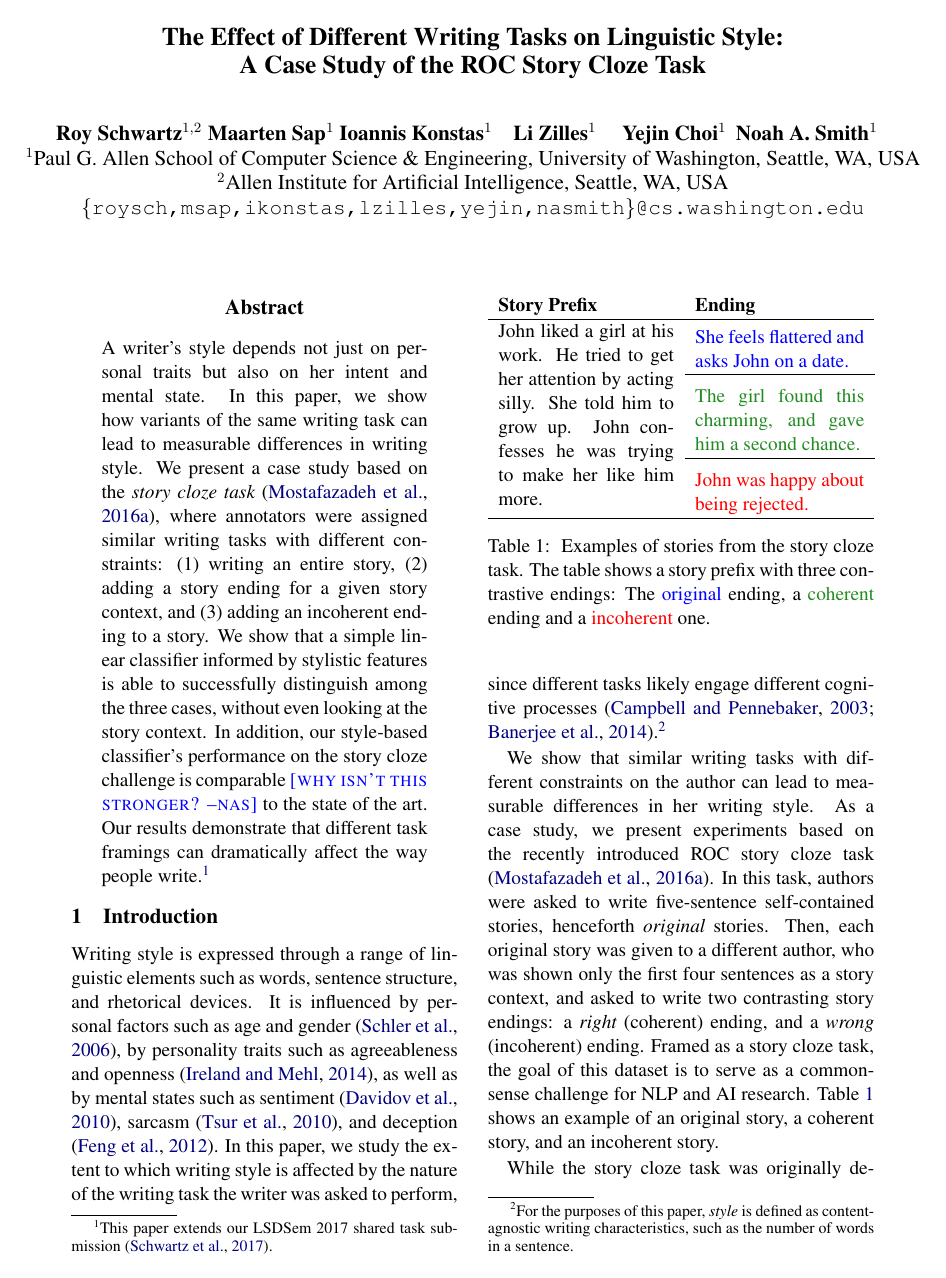
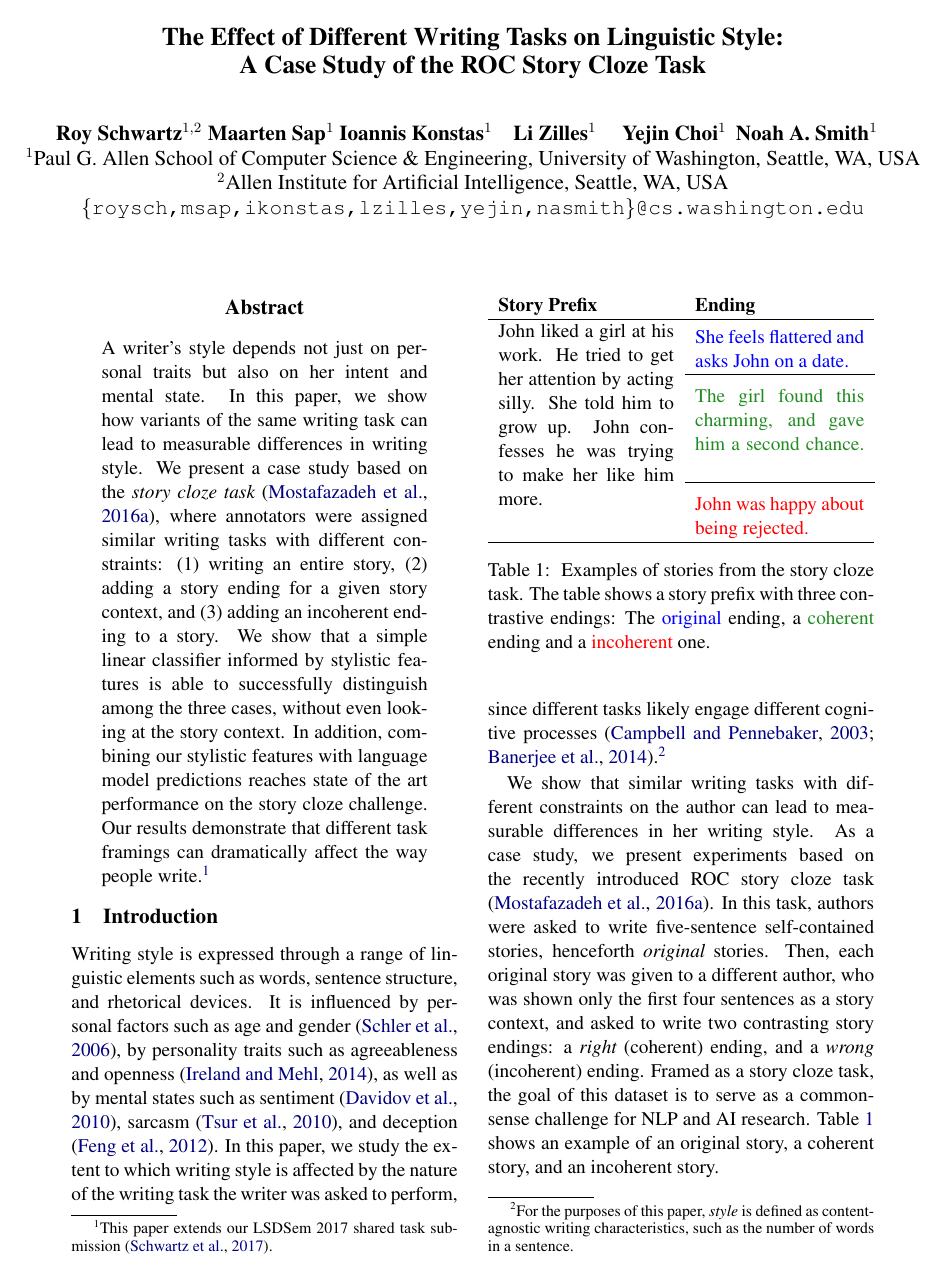
Before and after one commit to roys174/language_contraint, a LaTeX paper (docs/language_constraint_conll_camera_ready.tex): page 1 of 11. The pictures show the PDF file docs/language_constraint_conll_camera_ready.pdf that the author committed with the source.

Commit message:
CoNLL camera ready 2.0 (Roy)

```diff
--- a/docs/language_constraint_conll_camera_ready.tex
+++ b/docs/language_constraint_conll_camera_ready.tex
@@ -103,8 +103,8 @@ We present a case study based on
 the  {\it story cloze task} \cite{Mostafazadeh:2016},
 where annotators were assigned similar writing tasks with different constraints: (1) writing an entire story, (2) adding a story ending for a given story context, and (3) adding an incoherent ending to a story.
 We show that a simple linear classifier informed by stylistic features is able to successfully distinguish among the three cases, without even looking at the story context.
-In addition, our style-based classifier's performance on the
-  story cloze challenge is comparable \nascomment{why isn't this stronger?} to the state of the art.
+In addition, %our style-based classifier's performance on the story cloze challenge is comparable \nascomment{why isn't this stronger?} to the state of the art.
+combining our stylistic features with language model predictions reaches state of the art performance on the story cloze challenge.
 Our results demonstrate that different task framings can dramatically affect the way people write.\footnote{This paper extends our LSDSem 2017 shared task submission \cite{Schwartz:2017b}.}
 
 
@@ -120,24 +120,17 @@ different tasks likely engage different cognitive processes \cite{Campbell:2003,
 
 
 \begin{table}[!t]
-%\small
-%\begin{tabular}{|p{4.8cm}|p{2.1cm}|} \hline
-%\begin{tabular}{|p{4.8cm}|p{1.9cm}|} \hline
-\begin{tabularx}{\linewidth}%
-{l>{\setlength\hsize{0.67\hsize}}X%
+\begin{tabularx}{\linewidth}
+{l>{\setlength\hsize{0.67\hsize}}X
 >{\setlength\hsize{1.33\hsize}}X}
 {\bf Story Prefix} & {\bf Ending} \\ \hline
 \multirow{4}{*}{\parbox{3.5cm}{\vspace{.1cm}John liked a girl at his work.	He tried to get her attention by acting silly.	She told him to grow up. John confesses he was trying to make her like him more.}} & \vspace{-0.2cm}	{\color{blue}{{She feels flattered and asks John on a date.}}} 	 \\\cline{2-2}
 
-%Travis needed some fast cash.	He thought about it and decided that selling his car was a good idea.	Travis listed his car for sale in the local paper.	After only a couple weeks he found somebody very interested.}}& \vspace{-0.2cm}	{\color{blue}{{\it This person came and test drove the car and bought it on the spot.}}} \\\cline{2-2}
-%Joe went to college for art. He graduated with a degree in painting. He couldn't find a job. He then responded to an ad in the paper.
-%\vspace{.3cm}Betsy comes home late one night and wants to eat something simple.	She notices that she has spaghetti and sauce in the house.	She quickly cooks and eats a pot of spaghetti.	After eating, she falls asleep on the couch.}} & \vspace{-0.3cm}	{\color{blue}{{\it $<$waiting for examples from  Nasrin$>$}}} \\ \cline{2-2}
-& 	{\color{forestgreen}{\vspace{-0.1cm}The girl found this charming, and gave him a second chance.% He sold the car and solved his money problems.%She was full and happy.     %Then he got hired.
+& 	{\color{forestgreen}{\vspace{-0.1cm}The girl found this charming, and gave him a second chance.
 }} \\ \cline{2-2}
-& {\color{red}{%Joe hated pizza.\vspace{-0.1cm}Betsy likes{\color{white}{0}}{\color{white}{0}}{\color{white}{0}}{\color{white}{0}} cheeseburgers.
-\vspace{-0.1cm}John was happy about being rejected.%Travis gave it to the man for free.
-}} \\\hline %\cline{2-2}
-%&  \\ \hline
+& {\color{red}{
+\vspace{-0.1cm}John was happy about being rejected.
+}} \\\hline
 \end{tabularx}
 \caption{\label{ROC-example}
 Examples of stories from the story cloze task. The table shows a story prefix with three contrastive endings:
@@ -324,36 +293,22 @@ be used to distinguish among the different types of story endings.
             coordinates {(NN, 16.3) (VBD, 15.1) (PRP, 7.4) (DT, 9.4) (NNP, 9.5)};
     \end{axis}
 \end{tikzpicture}
-%\caption{
 \label{roc_pos_distribution}
-%}
-%\end{subfigure}
 }
 \qquad\qquad\qquad
-\subfloat[Words]{%\begin{subfigure}{.5\textwidth}\center
+\subfloat[Words]{
 \begin{tikzpicture}
     \begin{axis}[
         width  = 0.4*\textwidth,
         height = 4cm,
-      %  major x tick style = transparent,
         ybar=\pgflinewidth,
         x=1.25cm,
        bar width=5pt,
         ymajorgrids = true,
-%        ylabel = {Frequency in Corpus (\%)},
-    %    symbolic x coords={{\it original}, {\it right}, {\it wrong}},
     symbolic x coords={to, and, I, hates, !},
         xtick = data,
         scaled y ticks = false,
-        %enlarge x limits=0.25,
         ymin=0,
-%        legend cell align=left,
-%        legend style={
-%        		legend columns=-1,
-%                at={(1,1.05)},
-%                anchor=south east,
-%                column sep=1ex
-%        }
     ]
 
    \addplot[style={blue,fill=blue,pattern=horizontal lines, pattern color=blue,mark=none}]
```
Also changed, not shown: docs/language_constraint_conll_camera_ready.pdf, docs/language_constraint_conll_camera_ready.tex (52 more changed lines).
